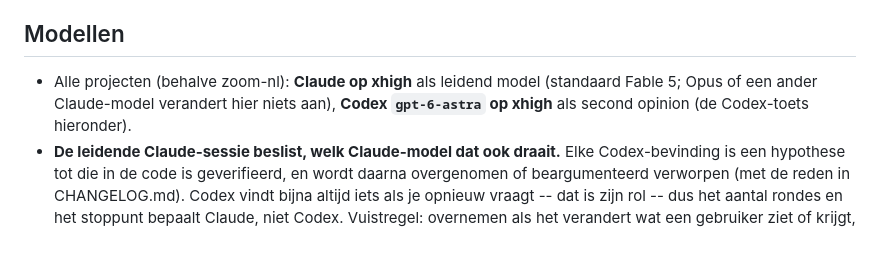
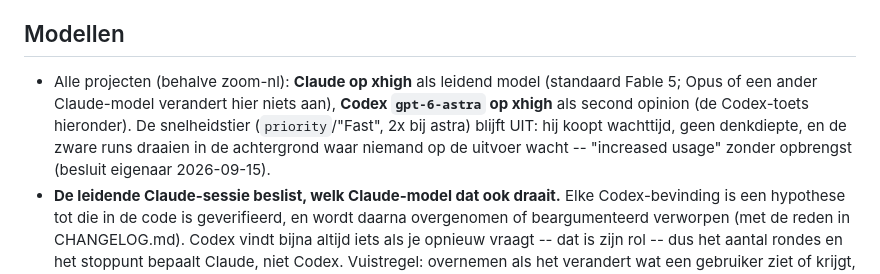
Before and after one commit to hklplrhft/ai-engineering-docs, a Markdown page: claude/CLAUDE.md, the part around the change. Drawn GitHub-style; blank space fills up the shorter version.

Commit message:
Rule out the priority speed tier
It buys latency, not reasoning depth, and the heavy runs happen in the
background where nobody waits for the output.

Co-Authored-By: Claude Opus 5 (1M context) <noreply@anthropic.com>
Claude-Session: https://claude.ai/code/session_01TLfERTLwPA54JjgVmvw3SP

```diff
--- a/claude/CLAUDE.md
+++ b/claude/CLAUDE.md
@@ -7,7 +7,7 @@ Bron: https://github.com/hklplrhft/ai-engineering-docs (map `claude/`). Dit best
 - Code, commits en comments in het Engels
 
 ## Modellen
-- Alle projecten (behalve zoom-nl): **Claude op xhigh** als leidend model (standaard Fable 5; Opus of een ander Claude-model verandert hier niets aan), **Codex `gpt-6-astra` op xhigh** als second opinion (de Codex-toets hieronder).
+- Alle projecten (behalve zoom-nl): **Claude op xhigh** als leidend model (standaard Fable 5; Opus of een ander Claude-model verandert hier niets aan), **Codex `gpt-6-astra` op xhigh** als second opinion (de Codex-toets hieronder). De snelheidstier (`priority`/"Fast", 2x bij astra) blijft UIT: hij koopt wachttijd, geen denkdiepte, en de zware runs draaien in de achtergrond waar niemand op de uitvoer wacht -- "increased usage" zonder opbrengst (besluit eigenaar 2026-09-15).
 - **De leidende Claude-sessie beslist, welk Claude-model dat ook draait.** Elke Codex-bevinding is een hypothese tot die in de code is geverifieerd, en wordt daarna overgenomen of beargumenteerd verworpen (met de reden in CHANGELOG.md). Codex vindt bijna altijd iets als je opnieuw vraagt -- dat is zijn rol -- dus het aantal rondes en het stoppunt bepaalt Claude, niet Codex. Vuistregel: overnemen als het verandert wat een gebruiker ziet of krijgt, of als er zonder de fix iets onwaars getoond wordt; kleiner dan dat gaat als los punt naar BACKLOG.md.
 - zoom-nl is de uitzondering en volgt zijn eigen afspraken.
 
```
